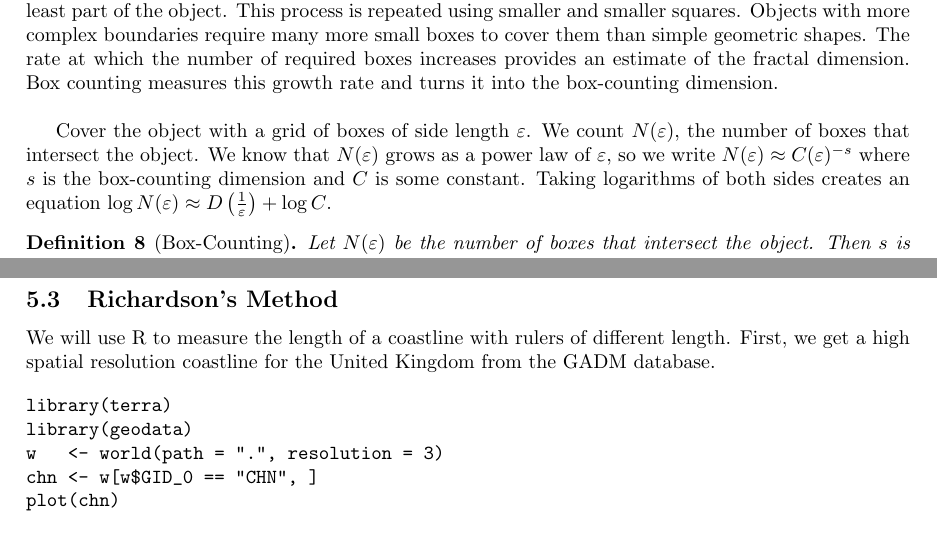
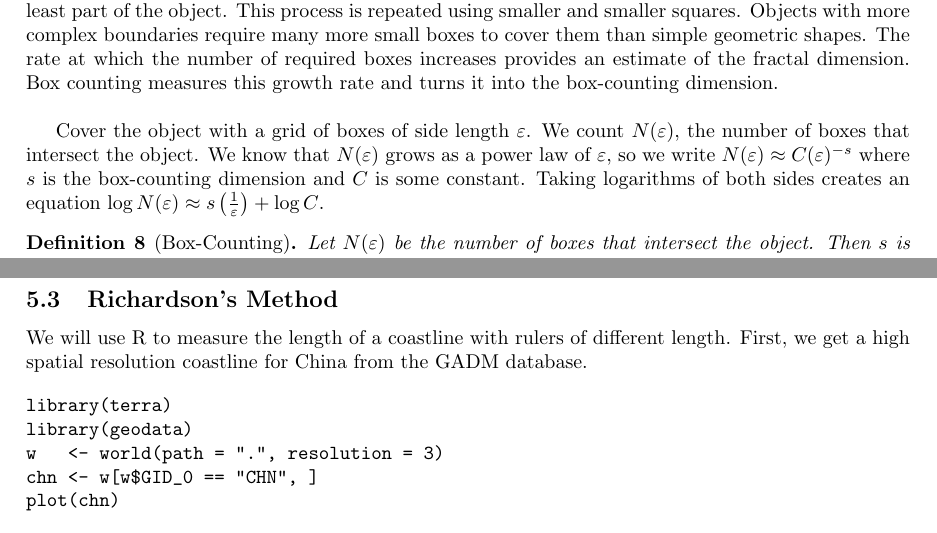
Before and after one commit to viktorxwang/mathcamp-paper, a LaTeX paper (ncmcmathcamp/Math_Camp_Final_Paper/main.tex): two parts of pages 9 and 11 of 14, joined at a grey line, cut so that both start at the same text. Compiled offline with pdfLaTeX.

Commit message:
fixed typos in main.tex
Renamed indexes and stuff

```diff
--- a/ncmcmathcamp/Math_Camp_Final_Paper/main.tex
+++ b/ncmcmathcamp/Math_Camp_Final_Paper/main.tex
@@ -446,7 +446,7 @@ The Hausdorff dimension is a useful tool for measuring the complexity of fractal
 
 A grid of equally sized squares is placed over the object. We then count how many squares contain at least part of the object. This process is repeated using smaller and smaller squares. Objects with more complex boundaries require many more small boxes to cover them than simple geometric shapes. The rate at which the number of required boxes increases provides an estimate of the fractal dimension. Box counting measures this growth rate and turns it into the box-counting dimension. \\
 
-Cover the object with a grid of boxes of side length $\varepsilon$. We count $N(\varepsilon)$, the number of boxes that intersect the object. We know that $N(\varepsilon)$ grows as a power law of $\varepsilon$, so we write $N(\varepsilon) \approx C(\varepsilon)^{-s}$ where $s$ is the box-counting dimension and $C$ is some constant. Taking logarithms of both sides creates an equation $\log N(\varepsilon) \approx D \left( \frac{1}{\varepsilon} \right) + \log C$.
+Cover the object with a grid of boxes of side length $\varepsilon$. We count $N(\varepsilon)$, the number of boxes that intersect the object. We know that $N(\varepsilon)$ grows as a power law of $\varepsilon$, so we write $N(\varepsilon) \approx C(\varepsilon)^{-s}$ where $s$ is the box-counting dimension and $C$ is some constant. Taking logarithms of both sides creates an equation $\log N(\varepsilon) \approx s \left( \frac{1}{\varepsilon} \right) + \log C$.
 
 \begin{definition}[Box-Counting]
     Let $N(\varepsilon)$ be the number of boxes that intersect the object. Then $s$ is formally defined as the limit
@@ -522,7 +522,7 @@ Box-counting methods have already been used extensively to study the fractal dim
 
 \subsection{Richardson's Method}
 
-We will use R to measure the length of a coastline with rulers of different length. First, we get a high spatial resolution coastline for the United Kingdom from the GADM database.
+We will use R to measure the length of a coastline with rulers of different length. First, we get a high spatial resolution coastline for China from the GADM database.
 
 \begin{verbatim}
 library(terra)
```
Also changed, not shown: ncmcmathcamp/Math_Camp_Final_Paper/main.tex (4 more changed lines).
